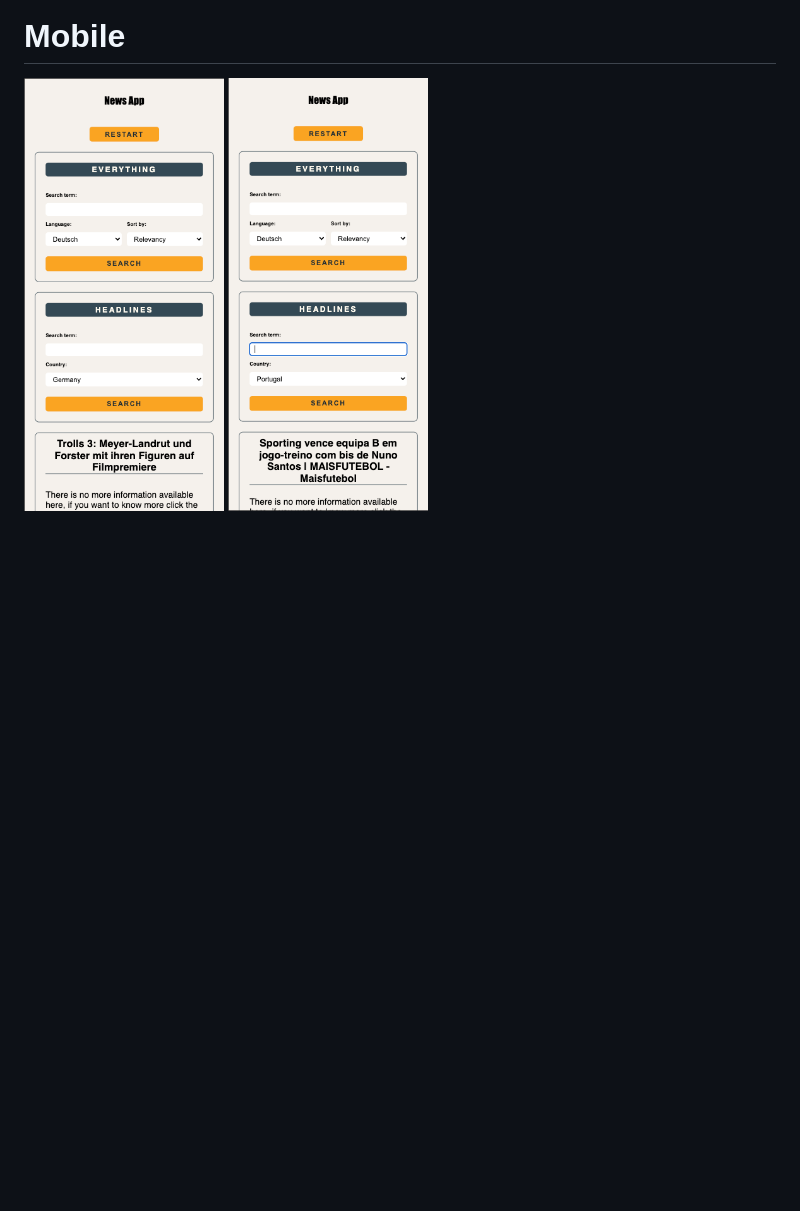
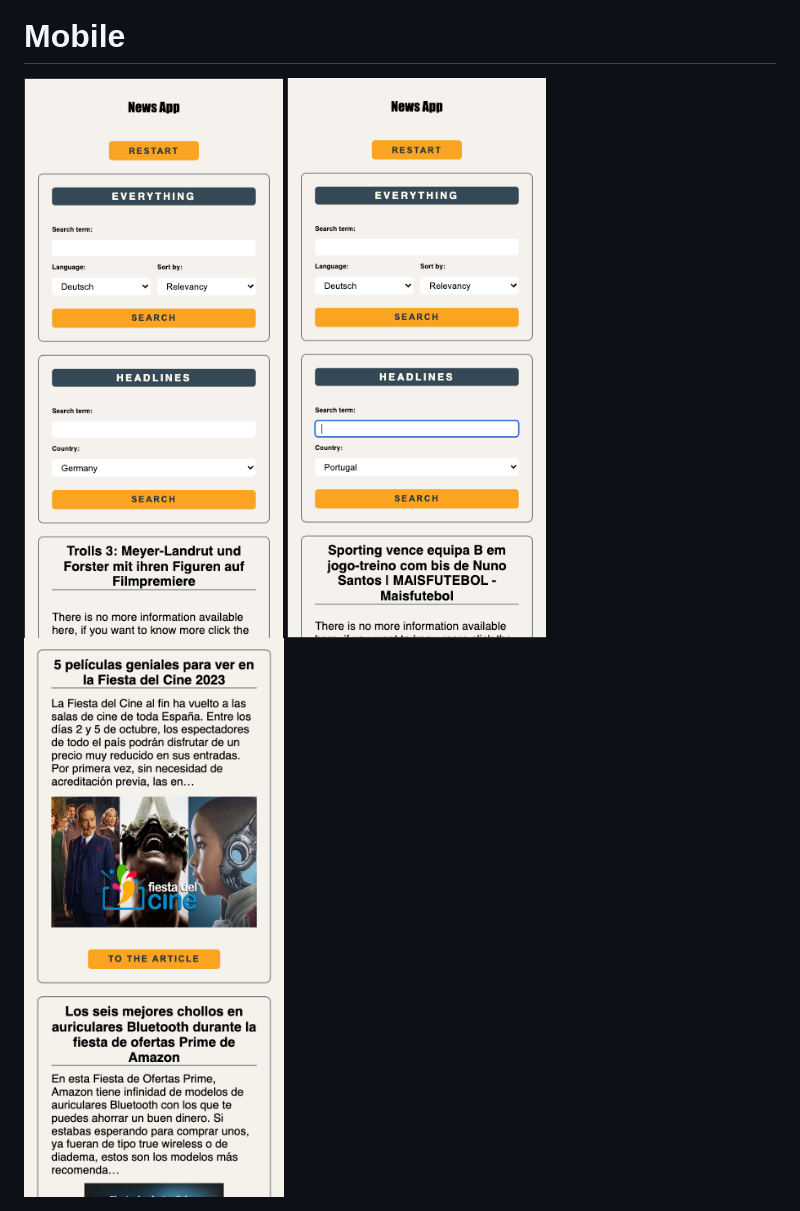
Before and after one commit to MariaRiosNavarro/news-api-app, a Markdown page: README.md, the part around the change. GitHub-like rendering; pictures changed too: assets/img/readme12.png (added); blank space fills up the shorter version.

Commit message:
add foto

```diff
--- a/README.md
+++ b/README.md
@@ -27,6 +27,7 @@ I could not deploy this project, as this api is only free if it is not deployed.
 # Mobile
 
 <div>
-<img src="/assets/img/readme6.png" alt="readme" width="200px">
-<img src="/assets/img/readme7.png" alt="readme" width="200px">
+<img src="/assets/img/readme6.png" alt="readme" width="350px">
+<img src="/assets/img/readme7.png" alt="readme" width="350px">
+<img src="/assets/img/readme12.png" alt="readme" width="350px">
 </div>
```
